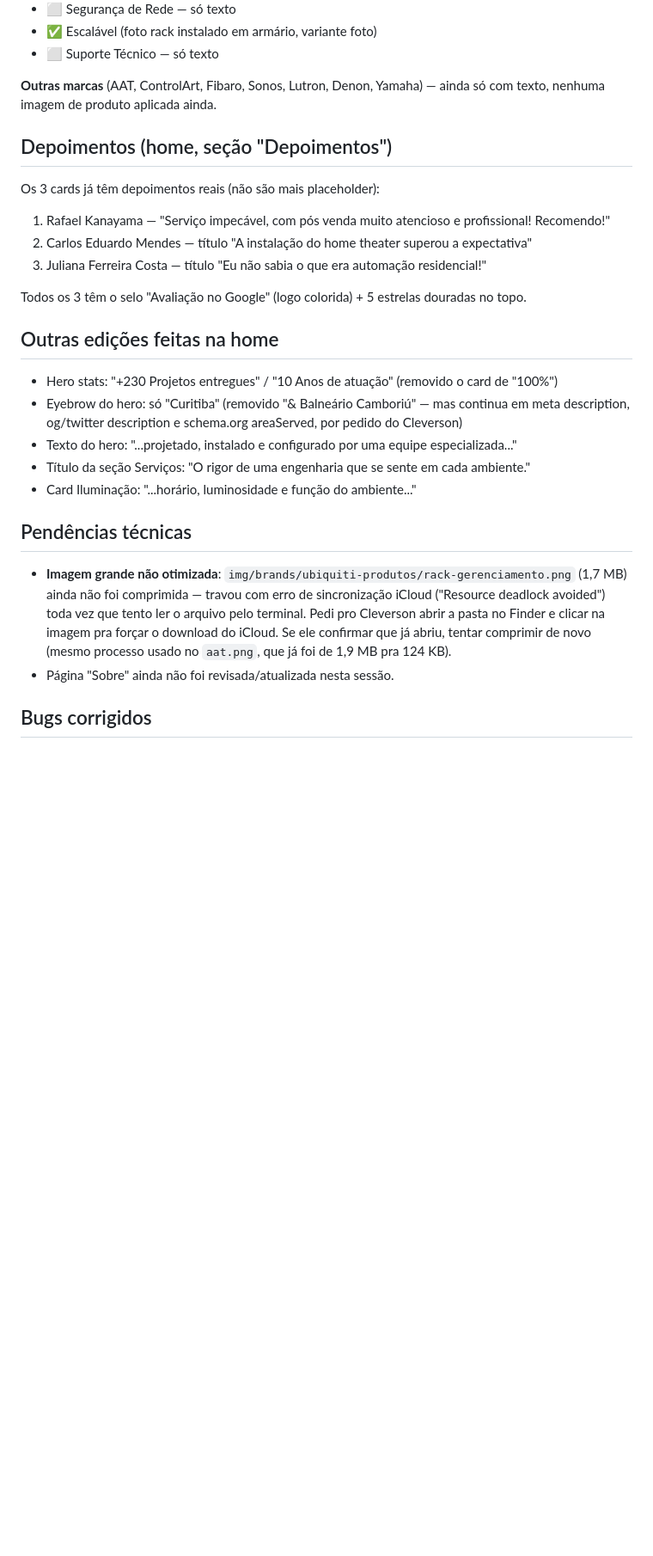
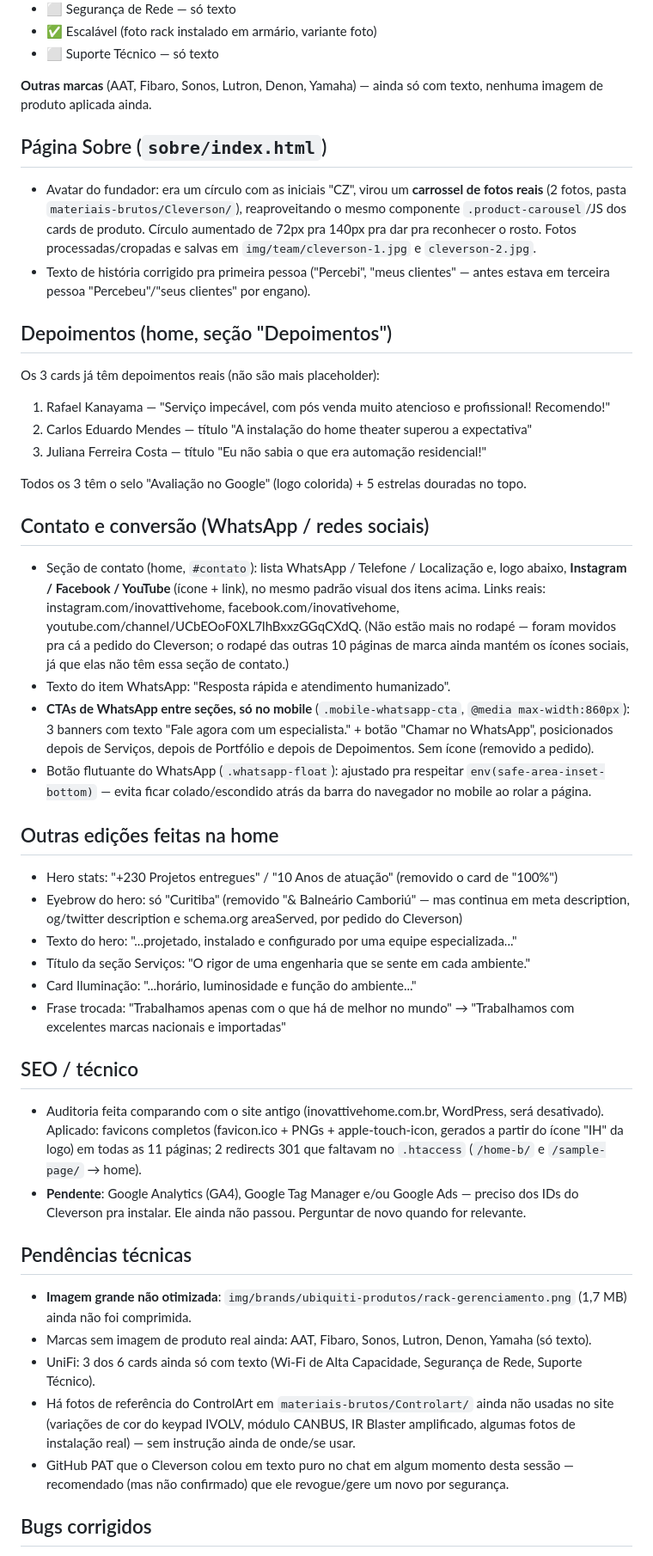
Before and after one commit to CleversonCVZ/inovattivehome-site, a Markdown page: ANOTACOES-PROJETO.md, the part around one of its changes. Shown at 86% size. Rendered like a GitHub page; blank space fills up the shorter version.

```diff
--- a/ANOTACOES-PROJETO.md
+++ b/ANOTACOES-PROJETO.md
@@ -50,8 +78,17 @@ Esse padrão é reutilizável em qualquer página de marca daqui pra frente.
 - ✅ Escalável (foto rack instalado em armário, variante foto)
 - ⬜ Suporte Técnico — só texto
 
-**Outras marcas** (AAT, ControlArt, Fibaro, Sonos, Lutron, Denon, Yamaha) — ainda só
-com texto, nenhuma imagem de produto aplicada ainda.
+**Outras marcas** (AAT, Fibaro, Sonos, Lutron, Denon, Yamaha) — ainda só com texto, nenhuma
+imagem de produto aplicada ainda.
+
+## Página Sobre (`sobre/index.html`)
+- Avatar do fundador: era um círculo com as iniciais "CZ", virou um **carrossel de fotos reais**
+  (2 fotos, pasta `materiais-brutos/Cleverson/`), reaproveitando o mesmo componente
+  `.product-carousel`/JS dos cards de produto. Círculo aumentado de 72px pra 140px pra dar pra
+  reconhecer o rosto. Fotos processadas/cropadas e salvas em `img/team/cleverson-1.jpg` e
+  `cleverson-2.jpg`.
+- Texto de história corrigido pra primeira pessoa ("Percebi", "meus clientes" — antes estava em
+  terceira pessoa "Percebeu"/"seus clientes" por engano).
 
 ## Depoimentos (home, seção "Depoimentos")
 Os 3 cards já têm depoimentos reais (não são mais placeholder):
@@ -61,6 +98,20 @@ Os 3 cards já têm depoimentos reais (não são mais placeholder):
 
 Todos os 3 têm o selo "Avaliação no Google" (logo colorida) + 5 estrelas douradas no topo.
 
+## Contato e conversão (WhatsApp / redes sociais)
+- Seção de contato (home, `#contato`): lista WhatsApp / Telefone / Localização e, logo abaixo,
+  **Instagram / Facebook / YouTube** (ícone + link), no mesmo padrão visual dos itens acima.
+  Links reais: instagram.com/inovattivehome, facebook.com/inovativehome, youtube.com/channel/UCbEOoF0XL7lhBxxzGGqCXdQ.
+  (Não estão mais no rodapé — foram movidos pra cá a pedido do Cleverson; o rodapé das outras 10
+  páginas de marca ainda mantém os ícones sociais, já que elas não têm essa seção de contato.)
+- Texto do item WhatsApp: "Resposta rápida e atendimento humanizado".
+- **CTAs de WhatsApp entre seções, só no mobile** (`.mobile-whatsapp-cta`, `@media max-width:860px`):
+  3 banners com texto "Fale agora com um especialista." + botão "Chamar no WhatsApp", posicionados
+  depois de Serviços, depois de Portfólio e depois de Depoimentos. Sem ícone (removido a pedido).
+- Botão flutuante do WhatsApp (`.whatsapp-float`): ajustado pra respeitar
+  `env(safe-area-inset-bottom)` — evita ficar colado/escondido atrás da barra do navegador no
+  mobile ao rolar a página.
+
 ## Outras edições feitas na home
 - Hero stats: "+230 Projetos entregues" / "10 Anos de atuação" (removido o card de "100%")
 - Eyebrow do hero: só "Curitiba" (removido "& Balneário Camboriú" — mas continua em
@@ -68,14 +119,27 @@ Todos os 3 têm o selo "Avaliação no Google" (logo colorida) + 5 estrelas dour
 - Texto do hero: "...projetado, instalado e configurado por uma equipe especializada..."
 - Título da seção Serviços: "O rigor de uma engenharia que se sente em cada ambiente."
 - Card Iluminação: "...horário, luminosidade e função do ambiente..."
+- Frase trocada: "Trabalhamos apenas com o que há de melhor no mundo" → "Trabalhamos com
+  excelentes marcas nacionais e importadas"
+
+## SEO / técnico
+- Auditoria feita comparando com o site antigo (inovattivehome.com.br, WordPress, será
+  desativado). Aplicado: favicons completos (favicon.ico + PNGs + apple-touch-icon, gerados a
+  partir do ícone "IH" da logo) em todas as 11 páginas; 2 redirects 301 que faltavam no
+  `.htaccess` (`/home-b/` e `/sample-page/` → home).
+- **Pendente**: Google Analytics (GA4), Google Tag Manager e/ou Google Ads — preciso dos IDs do
+  Cleverson pra instalar. Ele ainda não passou. Perguntar de novo quando for relevante.
 
 ## Pendências técnicas
 - **Imagem grande não otimizada**: `img/brands/ubiquiti-produtos/rack-gerenciamento.png`
-  (1,7 MB) ainda não foi comprimida — travou com erro de sincronização iCloud
-  ("Resource deadlock avoided") toda vez que tento ler o arquivo pelo terminal.
-  Pedi pro Cleverson abrir a pasta no Finder e clicar na imagem pra forçar o
-  download do iCloud. Se ele confirmar que já abriu, tentar comprimir de novo
-  (mesmo processo usado no `aat.png`, que já foi de 1,9 MB pra 124 KB).
-- Página "Sobre" ainda não foi revisada/atualizada nesta sessão.
+  (1,7 MB) ainda não foi comprimida.
+- Marcas sem imagem de produto real ainda: AAT, Fibaro, Sonos, Lutron, Denon, Yamaha (só texto).
+- UniFi: 3 dos 6 cards ainda só com texto (Wi-Fi de Alta Capacidade, Segurança de Rede,
+  Suporte Técnico).
+- Há fotos de referência do ControlArt em `materiais-brutos/Controlart/` ainda não usadas no
+  site (variações de cor do keypad IVOLV, módulo CANBUS, IR Blaster amplificado, algumas fotos
+  de instalação real) — sem instrução ainda de onde/se usar.
+- GitHub PAT que o Cleverson colou em texto puro no chat em algum momento desta sessão —
+  recomendado (mas não confirmado) que ele revogue/gere um novo por segurança.
 
 ## Bugs corrigidos
```
Also changed, not shown: other parts of ANOTACOES-PROJETO.md (+68 -37 lines).
